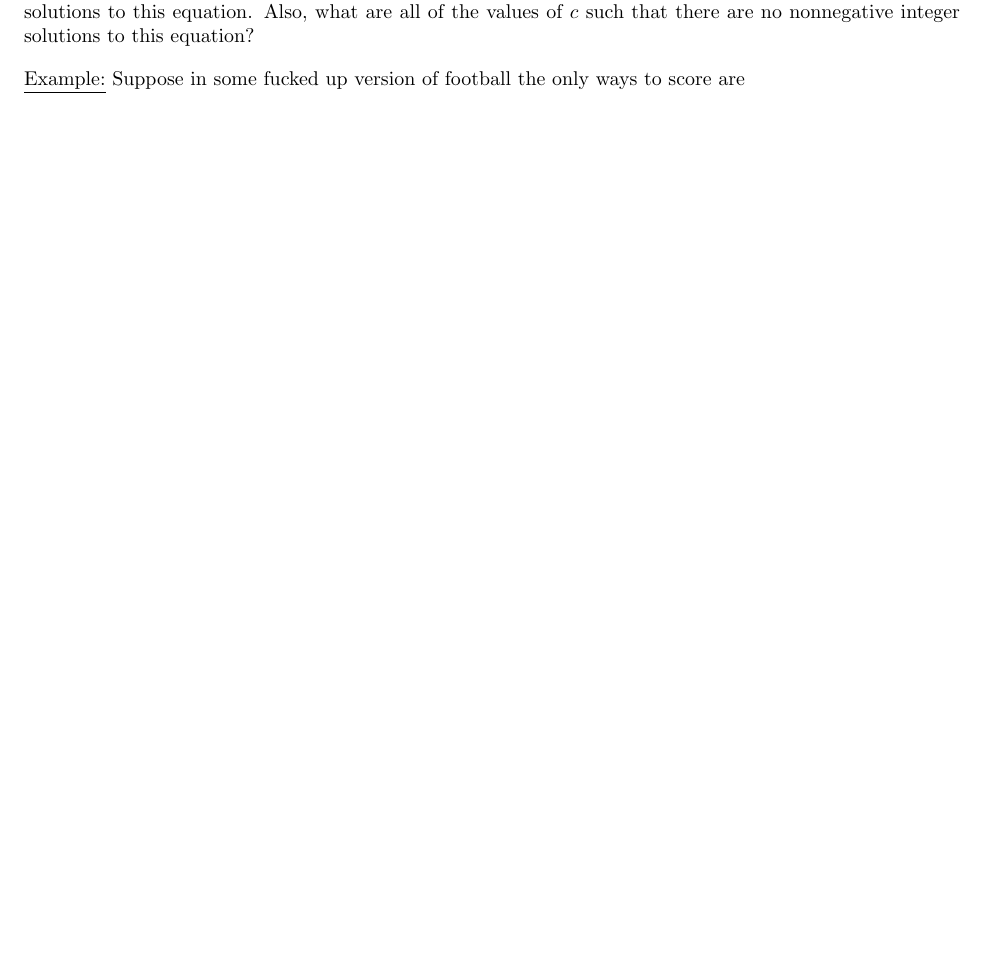
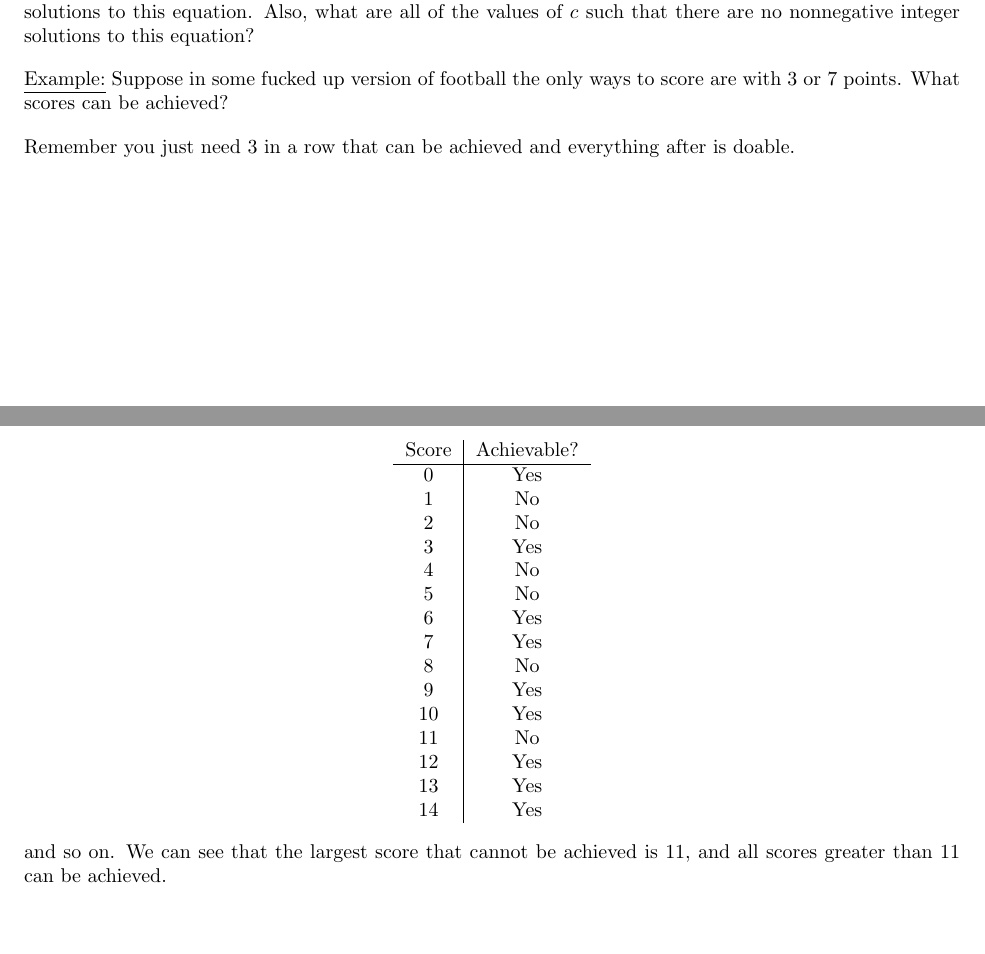
Before and after one commit to NyxIsBad/MATH406-Notes, a LaTeX document (notes.tex): part of page 11 of 11 before the commit and two parts of pages 11 and 12 of 12 after it, the two joined at a grey line, cut so that both start at the same text, the shorter picture padded with empty space. Compiled offline with pdfLaTeX.

```diff
--- a/notes.tex
+++ b/notes.tex
@@ -518,6 +518,30 @@
     ax+by&=c
 \end{align*} for some nonnegative integers $x,y$. We want to find the largest $c$ such that there are no nonnegative integer solutions to this equation. Also, what are all of the values of $c$ such that there are no nonnegative integer solutions to this equation?
 
-\underline{Example:} Suppose in some fucked up version of football the only ways to score are
+\underline{Example:} Suppose in some fucked up version of football the only ways to score are with 3 or 7 points. What scores can be achieved?
+
+Remember you just need 3 in a row that can be achieved and everything after is doable.
+
+\begin{align*}
+    \begin{tabular}{c|c}
+        Score & Achievable? \\
+        \hline
+        0 & Yes \\
+        1 & No \\
+        2 & No \\
+        3 & Yes \\
+        4 & No \\
+        5 & No \\
+        6 & Yes \\
+        7 & Yes \\
+        8 & No \\
+        9 & Yes \\
+        10 & Yes \\
+        11 & No \\
+        12 & Yes \\
+        13 & Yes \\
+        14 & Yes \\
+    \end{tabular}
+\end{align*}and so on. We can see that the largest score that cannot be achieved is 11, and all scores greater than 11 can be achieved.
 
 \end{document}
```
Also changed, not shown: notes.pdf, 6 other files.
